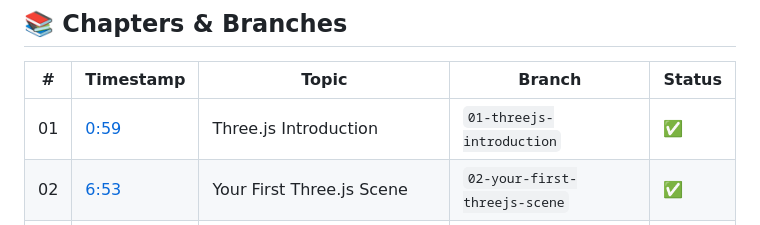
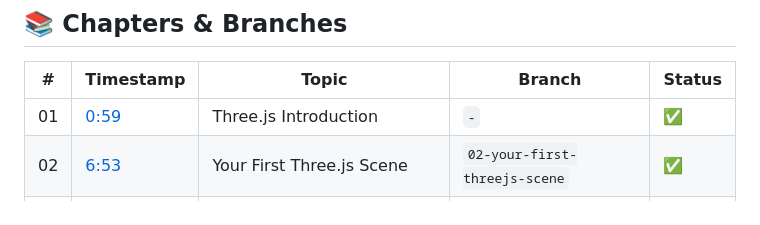
Before and after one commit to codingwithrk/learning-threejs, a Markdown page: README.md, the part around the change. GitHub-like rendering.

```diff
--- a/README.md
+++ b/README.md
@@ -29,7 +29,7 @@ npm run dev
 
 | #  | Timestamp | Topic | Branch | Status |
 |----|-----------|-------|--------|--------|
-| 01 | [0:59](https://youtu.be/NGFhiCJEbdY?t=59) | Three.js Introduction | `01-threejs-introduction` | ✅ |
+| 01 | [0:59](https://youtu.be/NGFhiCJEbdY?t=59) | Three.js Introduction | `-` | ✅ |
 | 02 | [6:53](https://youtu.be/NGFhiCJEbdY?t=413) | Your First Three.js Scene | `02-your-first-threejs-scene` | ✅ |
 | 03 | [28:19](https://youtu.be/NGFhiCJEbdY?t=1699) | Transformation of Objects | `03-transformation-of-objects` | ✅ |
 | 04 | [44:40](https://youtu.be/NGFhiCJEbdY?t=2680) | Animation | `04-animation` | ✅ |
```
